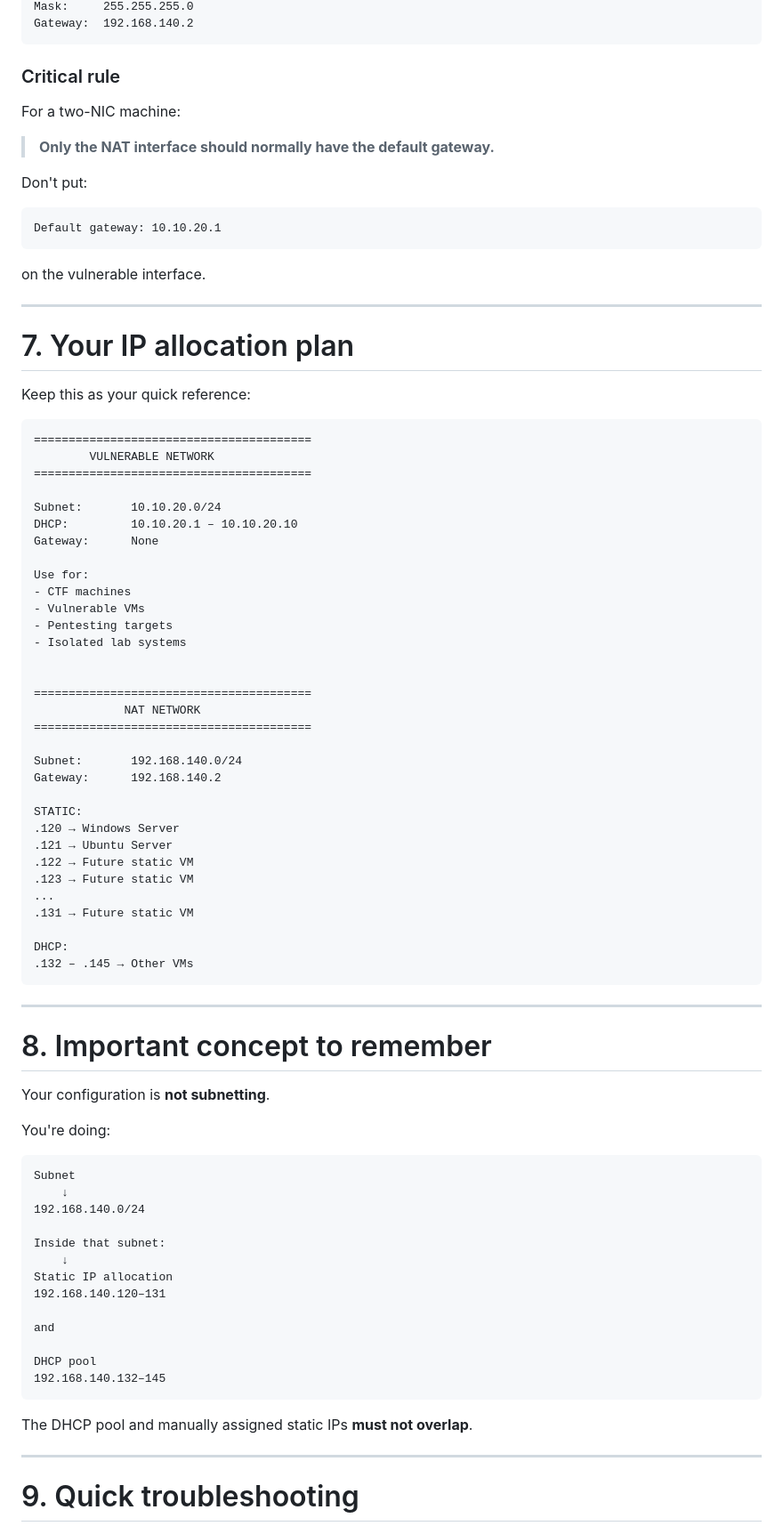
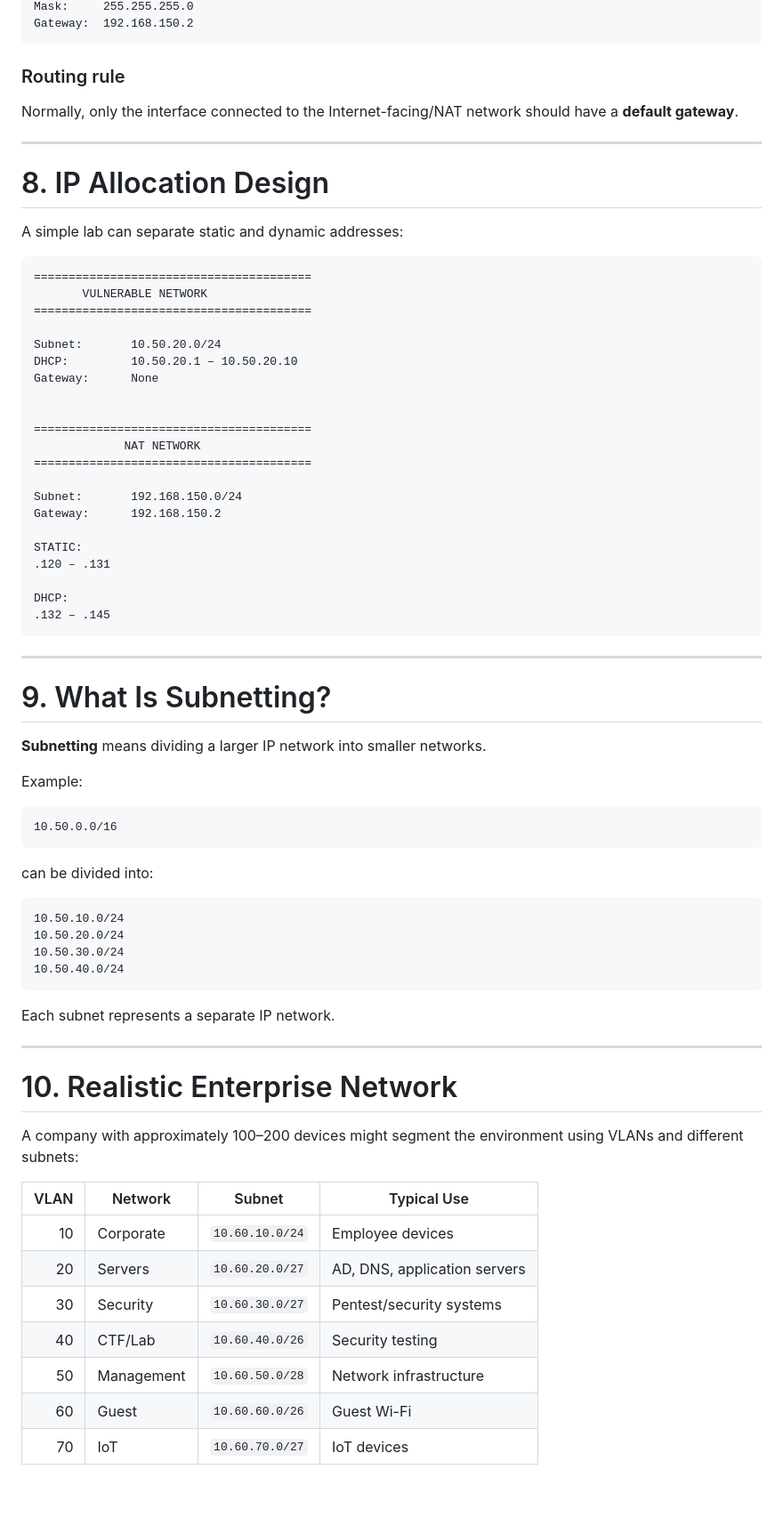
Before and after one commit to m14r41/Scripting4Hackers, a Markdown page: BASH/network-configuration.md, the part around one of its changes. Shown at 89% size. GitHub-like rendering; blank space fills up the shorter version.

Commit message:
Revise VMware lab network configuration details
Updated VMware lab network configuration details, including subnet changes and DHCP settings for improved clarity and accuracy.

````diff
--- a/BASH/network-configuration.md
+++ b/BASH/network-configuration.md
@@ -270,88 +243,77 @@ IP:       192.168.140.120
 Mask:     255.255.255.0
-Gateway:  192.168.140.2
+Gateway:  192.168.150.2
 ```
 
-### Critical rule
+### Routing rule
 
-For a two-NIC machine:
-
-> **Only the NAT interface should normally have the default gateway.**
-
-Don't put:
-
-```text
-Default gateway: 10.10.20.1
-```
-
-on the vulnerable interface.
+Normally, only the interface connected to the Internet-facing/NAT network should have a **default gateway**.
 
 ---
 
-# 7. Your IP allocation plan
+# 8. IP Allocation Design
 
-Keep this as your quick reference:
+A simple lab can separate static and dynamic addresses:
 
 ```text
 ========================================
-        VULNERABLE NETWORK
+       VULNERABLE NETWORK
 ========================================
 
-Subnet:       10.10.20.0/24
-DHCP:         10.10.20.1 – 10.10.20.10
+Subnet:       10.50.20.0/24
+DHCP:         10.50.20.1 – 10.50.20.10
 Gateway:      None
-
-Use for:
-- CTF machines
-- Vulnerable VMs
-- Pentesting targets
-- Isolated lab systems
 
 
 ========================================
              NAT NETWORK
 ========================================
 
-Subnet:       192.168.140.0/24
-Gateway:      192.168.140.2
+Subnet:       192.168.150.0/24
+Gateway:      192.168.150.2
 
 STATIC:
-.120 → Windows Server
-.121 → Ubuntu Server
-.122 → Future static VM
-.123 → Future static VM
-...
-.131 → Future static VM
+.120 – .131
 
 DHCP:
-.132 – .145 → Other VMs
+.132 – .145
 ```
 
 ---
 
-# 8. Important concept to remember
+# 9. What Is Subnetting?
 
-Your configuration is **not subnetting**.
+**Subnetting** means dividing a larger IP network into smaller networks.
 
-You're doing:
+Example:
 
 ```text
-Subnet
-    ↓
-192.168.140.0/24
-
-Inside that subnet:
-    ↓
-Static IP allocation
-192.168.140.120–131
-
-and
-
-DHCP pool
-192.168.140.132–145
+10.50.0.0/16
 ```
 
-The DHCP pool and manually assigned static IPs **must not overlap**.
+can be divided into:
+
+```text
+10.50.10.0/24
+10.50.20.0/24
+10.50.30.0/24
+10.50.40.0/24
+```
+
+Each subnet represents a separate IP network.
 
 ---
 
-# 9. Quick troubleshooting
+# 10. Realistic Enterprise Network
+
+A company with approximately 100–200 devices might segment the environment using VLANs and different subnets:
+
+| VLAN | Network    | Subnet          | Typical Use                  |
+| ---: | ---------- | --------------- | ---------------------------- |
+|   10 | Corporate  | `10.60.10.0/24` | Employee devices             |
+|   20 | Servers    | `10.60.20.0/27` | AD, DNS, application servers |
+|   30 | Security   | `10.60.30.0/27` | Pentest/security systems     |
+|   40 | CTF/Lab    | `10.60.40.0/26` | Security testing             |
+|   50 | Management | `10.60.50.0/28` | Network infrastructure       |
+|   60 | Guest      | `10.60.60.0/26` | Guest Wi-Fi                  |
+|   70 | IoT        | `10.60.70.0/27` | IoT devices                  |
+
````
Also changed, not shown: other parts of BASH/network-configuration.md (+386 -193 lines).
